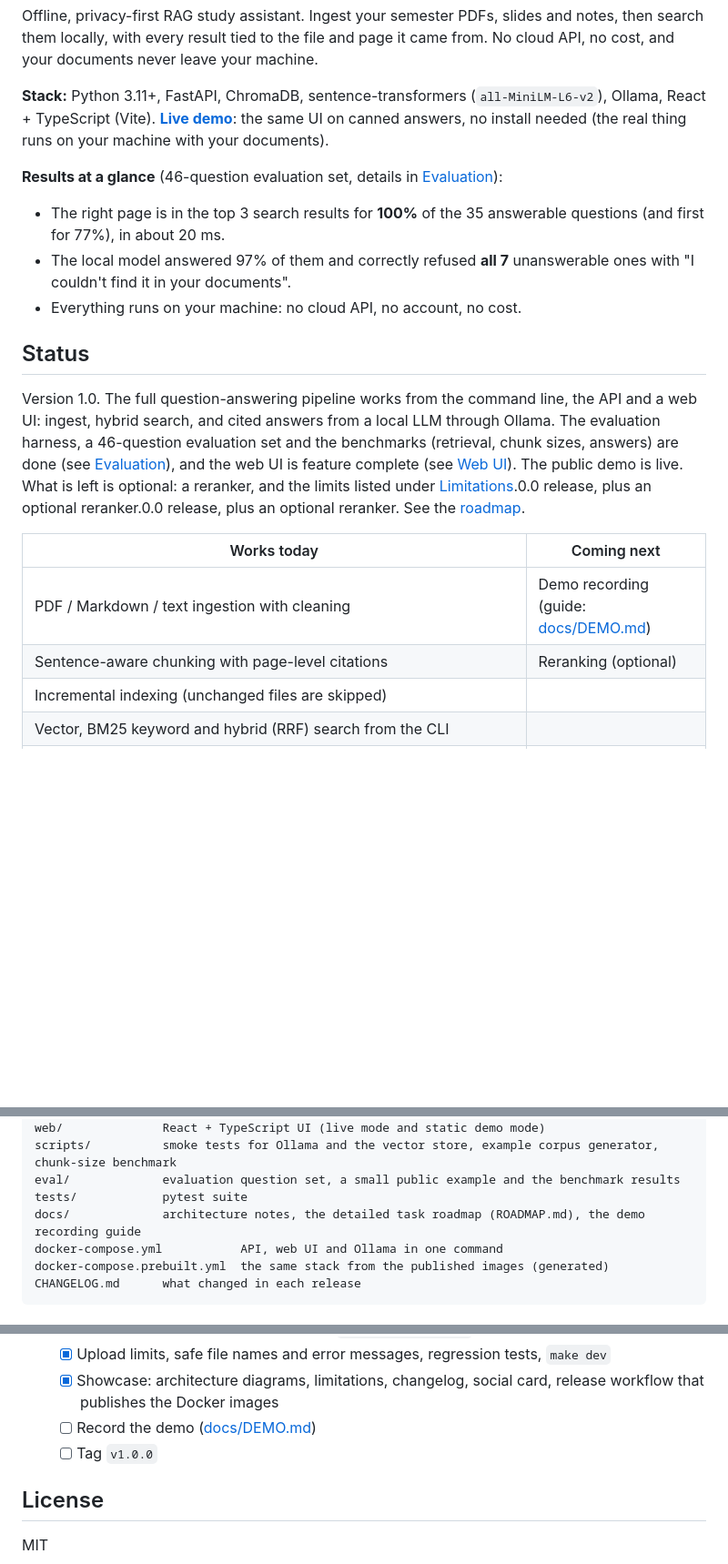
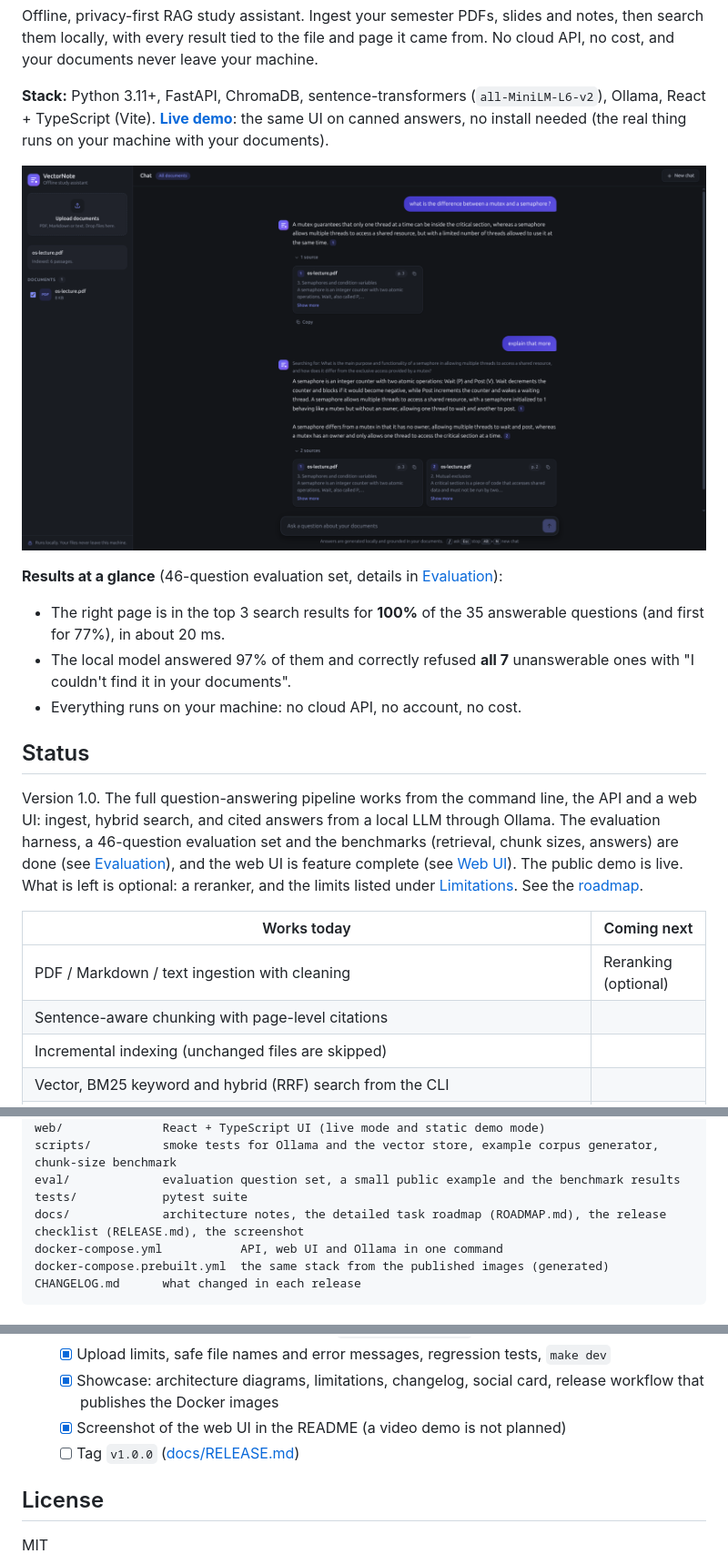
Before and after one commit to itsya-ssine/VectorNote, a Markdown page: README.md, 3 parts joined by grey strips. Shown at 91% size. GitHub-like rendering; pictures changed too: docs/assets/screenshot.png (added); blank space fills up the shorter version.

Commit message:
docs: replace the demo video with a screenshot

```diff
--- a/README.md
+++ b/README.md
@@ -8,6 +8,8 @@ Offline, privacy-first RAG study assistant. Ingest your semester PDFs, slides an
 
 **Stack:** Python 3.11+, FastAPI, ChromaDB, sentence-transformers (`all-MiniLM-L6-v2`), Ollama, React + TypeScript (Vite). **[Live demo](https://vector-note.vercel.app/)**: the same UI on canned answers, no install needed (the real thing runs on your machine with your documents).
 
+![VectorNote web UI: a cited answer with the source passage highlighted](docs/assets/screenshot.png)
+
 **Results at a glance** (46-question evaluation set, details in [Evaluation](#evaluation)):
 
 - The right page is in the top 3 search results for **100%** of the 35 answerable questions (and first for 77%), in about 20 ms.
@@ -16,12 +18,12 @@ Offline, privacy-first RAG study assistant. Ingest your semester PDFs, slides an
 
 ## Status
 
-Version 1.0. The full question-answering pipeline works from the command line, the API and a web UI: ingest, hybrid search, and cited answers from a local LLM through Ollama. The evaluation harness, a 46-question evaluation set and the benchmarks (retrieval, chunk sizes, answers) are done (see [Evaluation](#evaluation)), and the web UI is feature complete (see [Web UI](#web-ui)). The public demo is live. What is left is optional: a reranker, and the limits listed under [Limitations](#limitations).0.0 release, plus an optional reranker.0.0 release, plus an optional reranker. See the [roadmap](#roadmap).
+Version 1.0. The full question-answering pipeline works from the command line, the API and a web UI: ingest, hybrid search, and cited answers from a local LLM through Ollama. The evaluation harness, a 46-question evaluation set and the benchmarks (retrieval, chunk sizes, answers) are done (see [Evaluation](#evaluation)), and the web UI is feature complete (see [Web UI](#web-ui)). The public demo is live. What is left is optional: a reranker, and the limits listed under [Limitations](#limitations). See the [roadmap](#roadmap).
 
 | Works today | Coming next |
 |---|---|
-| PDF / Markdown / text ingestion with cleaning | Demo recording (guide: [docs/DEMO.md](docs/DEMO.md)) |
-| Sentence-aware chunking with page-level citations | Reranking (optional) |
+| PDF / Markdown / text ingestion with cleaning | Reranking (optional) |
+| Sentence-aware chunking with page-level citations | |
 | Incremental indexing (unchanged files are skipped) | |
 | Vector, BM25 keyword and hybrid (RRF) search from the CLI | |
 | Cited answers from a local LLM (`ask`, `POST /ask`), with an "I couldn't find it" path | |
@@ -341,7 +343,7 @@ web/              React + TypeScript UI (live mode and static demo mode)
 scripts/          smoke tests for Ollama and the vector store, example corpus generator, chunk-size benchmark
 eval/             evaluation question set, a small public example and the benchmark results
 tests/            pytest suite
-docs/             architecture notes, the detailed task roadmap (ROADMAP.md), the demo recording guide
+docs/             architecture notes, the detailed task roadmap (ROADMAP.md), the release checklist (RELEASE.md), the screenshot
 docker-compose.yml           API, web UI and Ollama in one command
 docker-compose.prebuilt.yml  the same stack from the published images (generated)
 CHANGELOG.md      what changed in each release
@@ -376,8 +378,8 @@ CHANGELOG.md      what changed in each release
   - [x] Docker: API image, nginx web image, `docker-compose.yml` with Ollama
   - [x] Upload limits, safe file names and error messages, regression tests, `make dev`
   - [x] Showcase: architecture diagrams, limitations, changelog, social card, release workflow that publishes the Docker images
-  - [ ] Record the demo ([docs/DEMO.md](docs/DEMO.md))
-  - [ ] Tag `v1.0.0`
+  - [x] Screenshot of the web UI in the README (a video demo is not planned)
+  - [ ] Tag `v1.0.0` ([docs/RELEASE.md](docs/RELEASE.md))
 
 ## License
 
```
Also changed, not shown: docs/DEMO.md (deleted, +0 -80 lines), docs/RELEASE.md (added, +41 -0 lines), docs/ROADMAP.md (+2 -2 lines).
